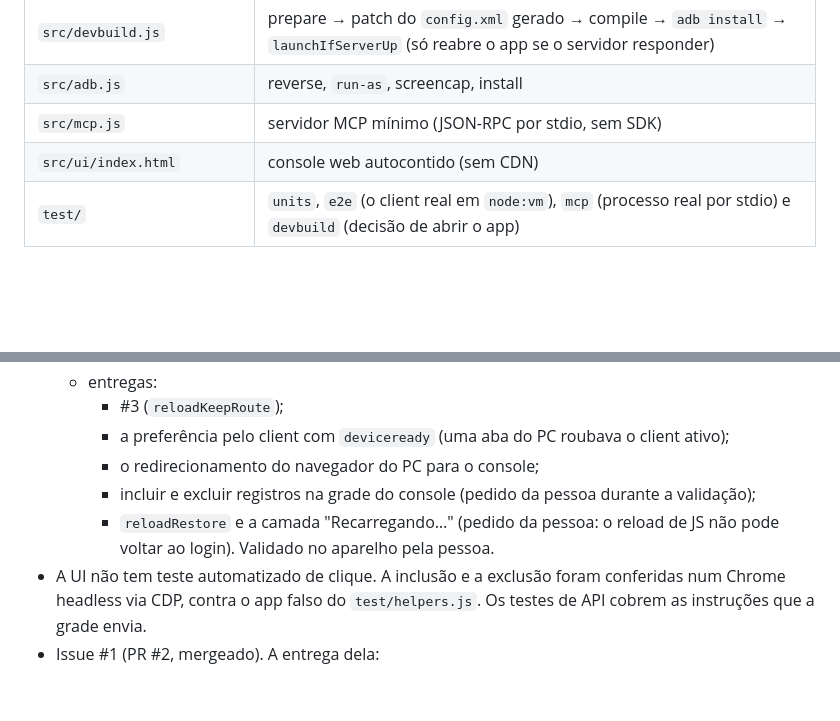
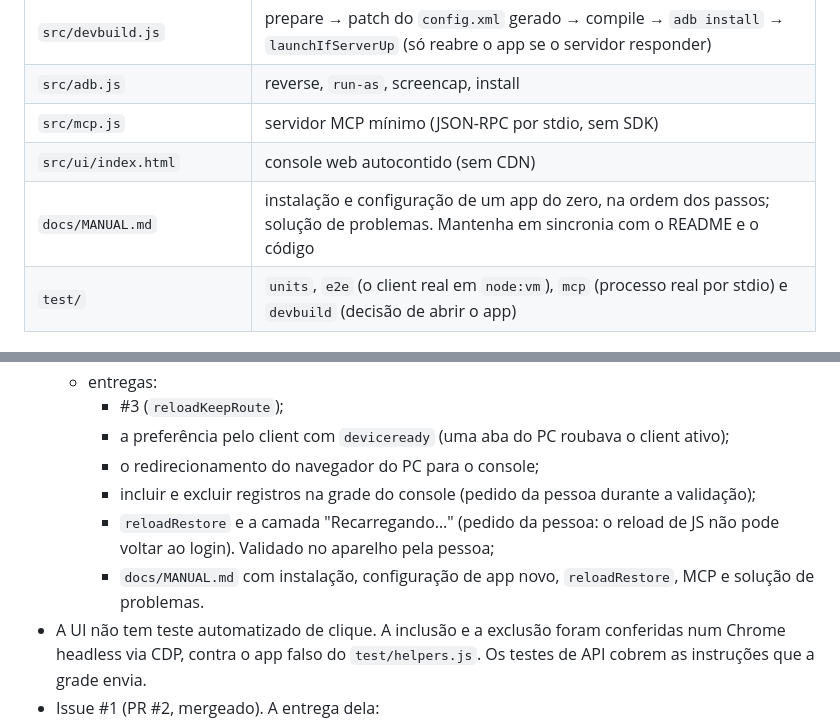
Before and after one commit to ya-labs/cordova-devbridge, a Markdown page: CLAUDE.md, 2 parts joined by grey strips. GitHub-like rendering; blank space fills up the shorter version.

```diff
--- a/CLAUDE.md
+++ b/CLAUDE.md
@@ -22,6 +22,7 @@ Ferramenta de desenvolvimento para apps Cordova/AngularJS no Android, usada em L
 | `src/adb.js` | reverse, `run-as`, screencap, install |
 | `src/mcp.js` | servidor MCP mínimo (JSON-RPC por stdio, sem SDK) |
 | `src/ui/index.html` | console web autocontido (sem CDN) |
+| `docs/MANUAL.md` | instalação e configuração de um app do zero, na ordem dos passos; solução de problemas. Mantenha em sincronia com o README e o código |
 | `test/` | `units`, `e2e` (o client real em `node:vm`), `mcp` (processo real por stdio) e `devbuild` (decisão de abrir o app) |
 
 ## Decisões (não reverter sem motivo)
@@ -96,7 +97,8 @@ Confira com `git log` e `gh issue list` antes de confiar nesta seção.
     - a preferência pelo client com `deviceready` (uma aba do PC roubava o client ativo);
     - o redirecionamento do navegador do PC para o console;
     - incluir e excluir registros na grade do console (pedido da pessoa durante a validação);
-    - `reloadRestore` e a camada "Recarregando…" (pedido da pessoa: o reload de JS não pode voltar ao login). Validado no aparelho pela pessoa.
+    - `reloadRestore` e a camada "Recarregando…" (pedido da pessoa: o reload de JS não pode voltar ao login). Validado no aparelho pela pessoa;
+    - `docs/MANUAL.md` com instalação, configuração de app novo, `reloadRestore`, MCP e solução de problemas.
 - A UI não tem teste automatizado de clique. A inclusão e a exclusão foram conferidas num Chrome headless via CDP, contra o app falso do `test/helpers.js`. Os testes de API cobrem as instruções que a grade envia.
 - Issue #1 (PR #2, mergeado). A entrega dela:
   - o `build` só reabre o app se o `start` responder (`launchIfServerUp`/`serverUp`);
```
Also changed, not shown: README.md (+3 -0 lines), docs/MANUAL.md (added, +225 -0 lines).
